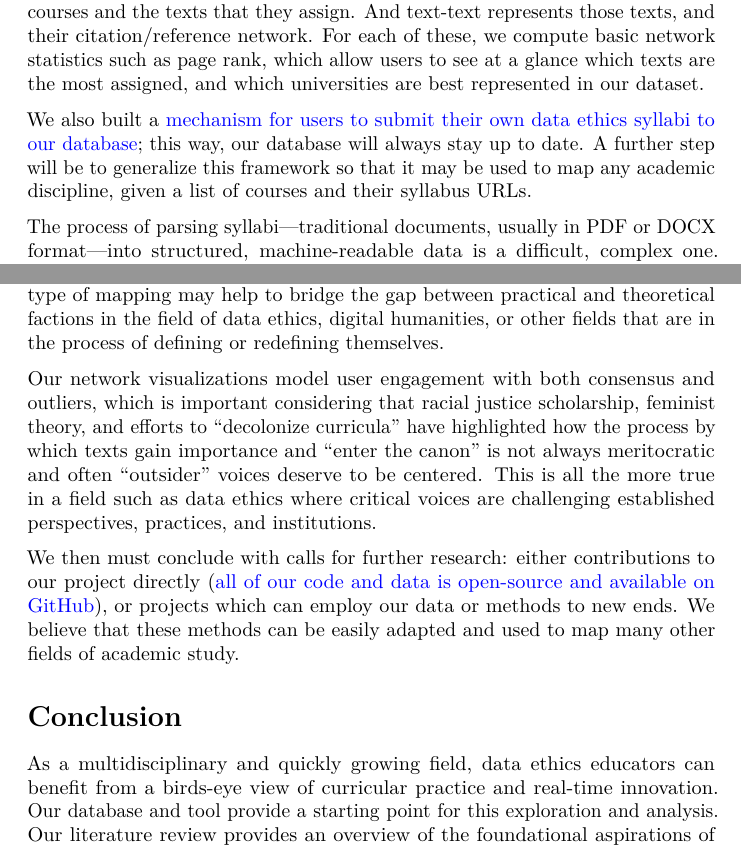
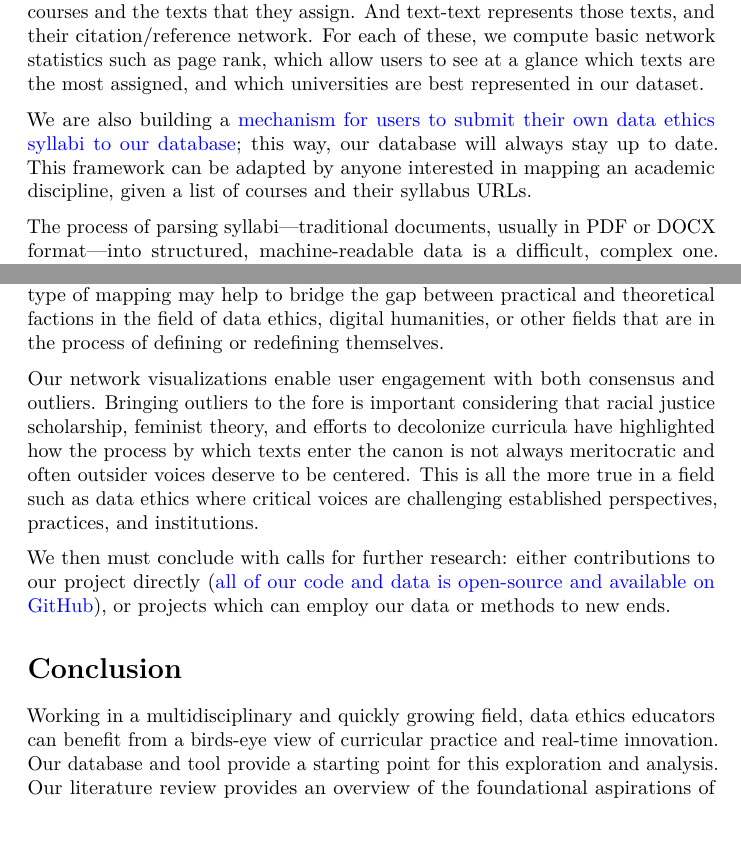
Before and after one commit to JonathanReeve/data-ethics-literature-review, a LaTeX document (paper/jices-paper.tex): two parts of pages 8 and 11 of 14, joined at a grey line, cut so that both start at the same text. Compiled offline with pdfLaTeX.

Commit message:
rebuild paper

```diff
--- a/paper/jices-paper.tex
+++ b/paper/jices-paper.tex
@@ -559,11 +559,11 @@ basic network statistics such as page rank, which allow users to see at
 a glance which texts are the most assigned, and which universities are
 best represented in our dataset.
 
-We also built a \href{https://data-ethics.tech/submit}{mechanism for
-users to submit their own data ethics syllabi to our database}; this
-way, our database will always stay up to date. A further step will be to
-generalize this framework so that it may be used to map any academic
-discipline, given a list of courses and their syllabus URLs.
+We are also building a \href{https://data-ethics.tech/submit}{mechanism
+for users to submit their own data ethics syllabi to our database}; this
+way, our database will always stay up to date. This framework can be
+adapted by anyone interested in mapping an academic discipline, given a
+list of courses and their syllabus URLs.
 
 The process of parsing syllabi---traditional documents, usually in PDF
 or DOCX format---into structured, machine-readable data is a difficult,
@@ -629,28 +629,27 @@ bridge the gap between practical and theoretical factions in the field
 of data ethics, digital humanities, or other fields that are in the
 process of defining or redefining themselves.
 
-Our network visualizations model user engagement with both consensus and
-outliers, which is important considering that racial justice
-scholarship, feminist theory, and efforts to ``decolonize curricula''
-have highlighted how the process by which texts gain importance and
-``enter the canon'' is not always meritocratic and often ``outsider''
-voices deserve to be centered. This is all the more true in a field such
-as data ethics where critical voices are challenging established
+Our network visualizations enable user engagement with both consensus
+and outliers. Bringing outliers to the fore is important considering
+that racial justice scholarship, feminist theory, and efforts to
+decolonize curricula have highlighted how the process by which texts
+enter the canon is not always meritocratic and often outsider voices
+deserve to be centered. This is all the more true in a field such as
+data ethics where critical voices are challenging established
 perspectives, practices, and institutions.
 
 We then must conclude with calls for further research: either
 contributions to our project directly
 (\href{https://github.com/JonathanReeve/data-ethics-literature-review}{all
 of our code and data is open-source and available on GitHub}), or
-projects which can employ our data or methods to new ends. We believe
-that these methods can be easily adapted and used to map many other
-fields of academic study.
+projects which can employ our data or methods to new ends.
 
 \hypertarget{conclusion}{%
 \section{Conclusion}\label{conclusion}}
 
-As a multidisciplinary and quickly growing field, data ethics educators
-can benefit from a birds-eye view of curricular practice and real-time
-innovation. Our database and tool provide a starting point for this
-exploration and analysis. Our literature review provides an overview of
-the foundational aspirations of the field, which educators may wish to
+Working in a multidisciplinary and quickly growing field, data ethics
+educators can benefit from a birds-eye view of curricular practice and
+real-time innovation. Our database and tool provide a starting point for
+this exploration and analysis. Our literature review provides an
+overview of the foundational aspirations of the field, which educators
+may wish to manifest within their course design. Top aspirations of the
```
Also changed, not shown: paper/jices-paper.pdf, paper/jices-paper.tex (51 more changed lines).
